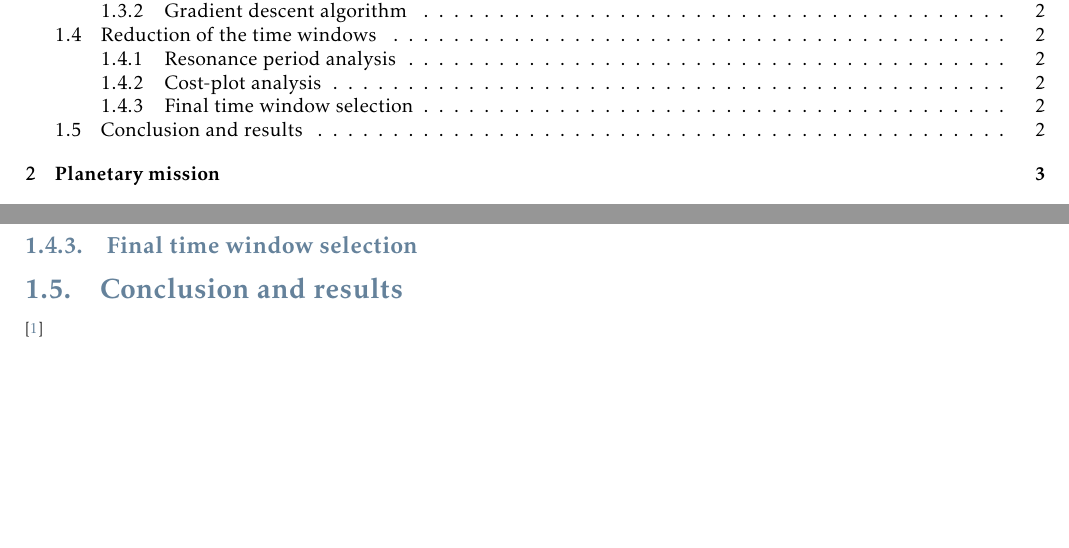
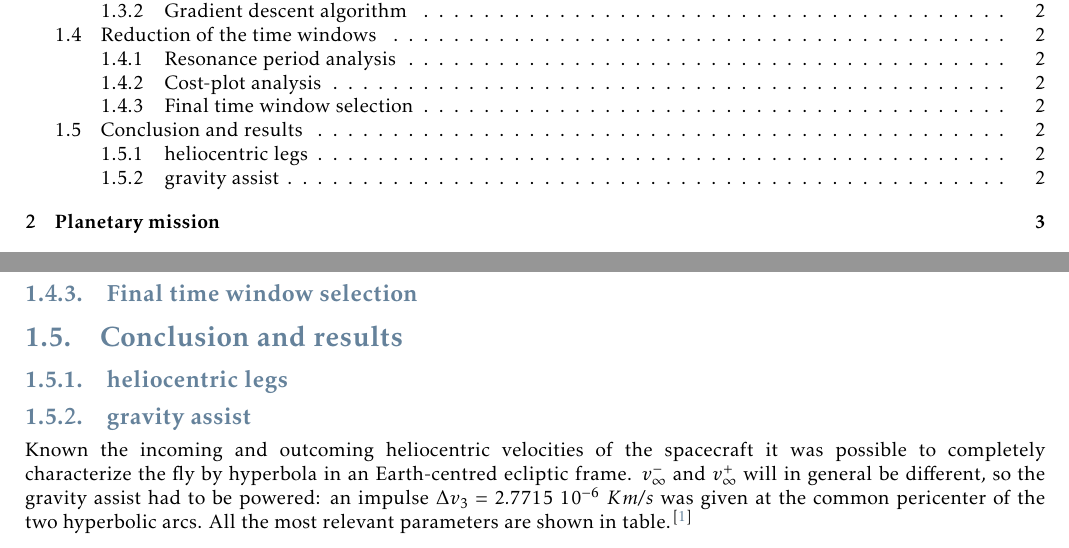
Before and after one commit to turcualexd/Orbital-project, a LaTeX thesis (Report/Orbital_report.tex, which reads Report/Body/Chapter_1/05_conclusion_results.tex): two parts of pages 2 and 4 of 6, joined at a grey line, cut so that both start at the same text, the shorter picture padded with empty space. Compiled offline with pdfLaTeX.

Commit message:
Starting writing gravity assist

```diff
--- a/Report/Body/Chapter_1/05_conclusion_results.tex
+++ b/Report/Body/Chapter_1/05_conclusion_results.tex
@@ -1,4 +1,11 @@
 \section{Conclusion and results}
 \label{sec:conclusion}
-
+\subsection{heliocentric legs}
+\label{subsec:heliocentric}
+\subsection{gravity assist}
+\label{subsec:ga}
+Known the incoming and outcoming heliocentric velocities of the spacecraft it was possible to completely characterize the
+fly by hyperbola in an Earth-centred ecliptic frame. $v_{\infty}^{-}$ and $v_{\infty}^{+}$ will in general be different, so
+the gravity assist had to be powered: an impulse $\Delta v_{3}=2.7715 \ 10^{-6}  \ Km/s $ was given at the common pericenter
+of the two hyperbolic arcs. All the most relevant parameters are shown in table.
 \cite{curtis_book}
```
Also changed, not shown: Report/Orbital_report.pdf, 7 other files.
